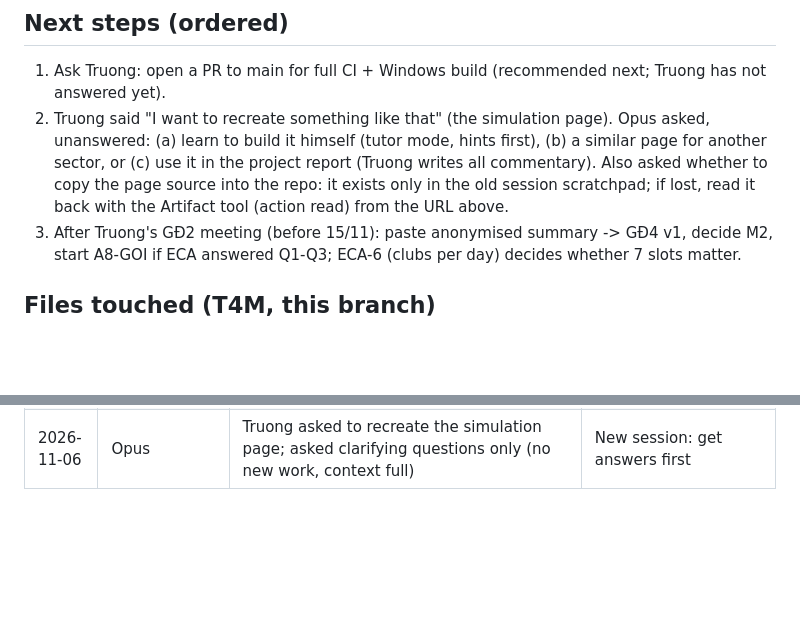
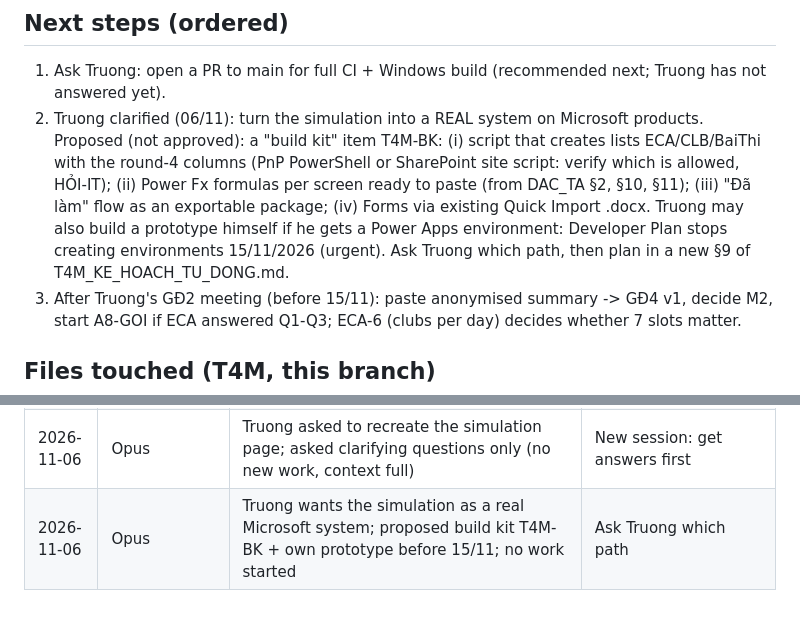
Before and after one commit to nguyenphanvantruong6969-arch/TESTING-DEV, a Markdown page: docs/phien/claude__upbeat-shannon-g5nnms.md, 2 parts joined by grey strips. Drawn GitHub-style; blank space fills up the shorter version.

Commit message:
Bàn giao: Truong muốn dựng hệ thống thật trên Microsoft (đề xuất T4M-BK)
Co-Authored-By: Claude Opus 5.5 <noreply@anthropic.com>
Claude-Session: https://claude.ai/code/session_01YVAyu44juJNZ7h3oUwVHfW

```diff
--- a/docs/phien/claude__upbeat-shannon-g5nnms.md
+++ b/docs/phien/claude__upbeat-shannon-g5nnms.md
@@ -70,10 +70,12 @@ Plans: `docs/he_sinh_thai/T4M_KE_HOACH_NGHIEN_CUU.md` (research, NC-01..27, prom
 
 ## Next steps (ordered)
 1. Ask Truong: open a PR to main for full CI + Windows build (recommended next; Truong has not answered yet).
-2. Truong said "I want to recreate something like that" (the simulation page). Opus asked, unanswered: (a) learn to
-   build it himself (tutor mode, hints first), (b) a similar page for another sector, or (c) use it in the project
-   report (Truong writes all commentary). Also asked whether to copy the page source into the repo: it exists only in
-   the old session scratchpad; if lost, read it back with the Artifact tool (action read) from the URL above.
+2. Truong clarified (06/11): turn the simulation into a REAL system on Microsoft products. Proposed (not approved):
+   a "build kit" item T4M-BK: (i) script that creates lists ECA/CLB/BaiThi with the round-4 columns (PnP PowerShell
+   or SharePoint site script: verify which is allowed, HỎI-IT); (ii) Power Fx formulas per screen ready to paste
+   (from DAC_TA §2, §10, §11); (iii) "Đã làm" flow as an exportable package; (iv) Forms via existing Quick Import
+   .docx. Truong may also build a prototype himself if he gets a Power Apps environment: Developer Plan stops
+   creating environments 15/11/2026 (urgent). Ask Truong which path, then plan in a new §9 of T4M_KE_HOACH_TU_DONG.md.
 3. After Truong's GĐ2 meeting (before 15/11): paste anonymised summary -> GĐ4 v1, decide M2, start A8-GOI if ECA
    answered Q1-Q3; ECA-6 (clubs per day) decides whether 7 slots matter.
 
@@ -138,3 +140,4 @@ Plans: `docs/he_sinh_thai/T4M_KE_HOACH_NGHIEN_CUU.md` (research, NC-01..27, prom
 | 2026-11-06 | Opus | Reviewed D1 T4M-Q5a/b/c: tests green after fixing D2/D1 clash (HDT no longer named `NV3`), demo default and --moi-clb outputs identical to before, --day-du runs; kiosk auto-fills single-club fund (confirmed); round 4 done | Artifact v3 next |
 | 2026-11-06 | Opus | Artifact v4 (demo --day-du numbers); handoff at ~400k context (Stop hook); no new work | Next: ask Truong about PR to main |
 | 2026-11-06 | Opus | Truong asked to recreate the simulation page; asked clarifying questions only (no new work, context full) | New session: get answers first |
+| 2026-11-06 | Opus | Truong wants the simulation as a real Microsoft system; proposed build kit T4M-BK + own prototype before 15/11; no work started | Ask Truong which path |
```
